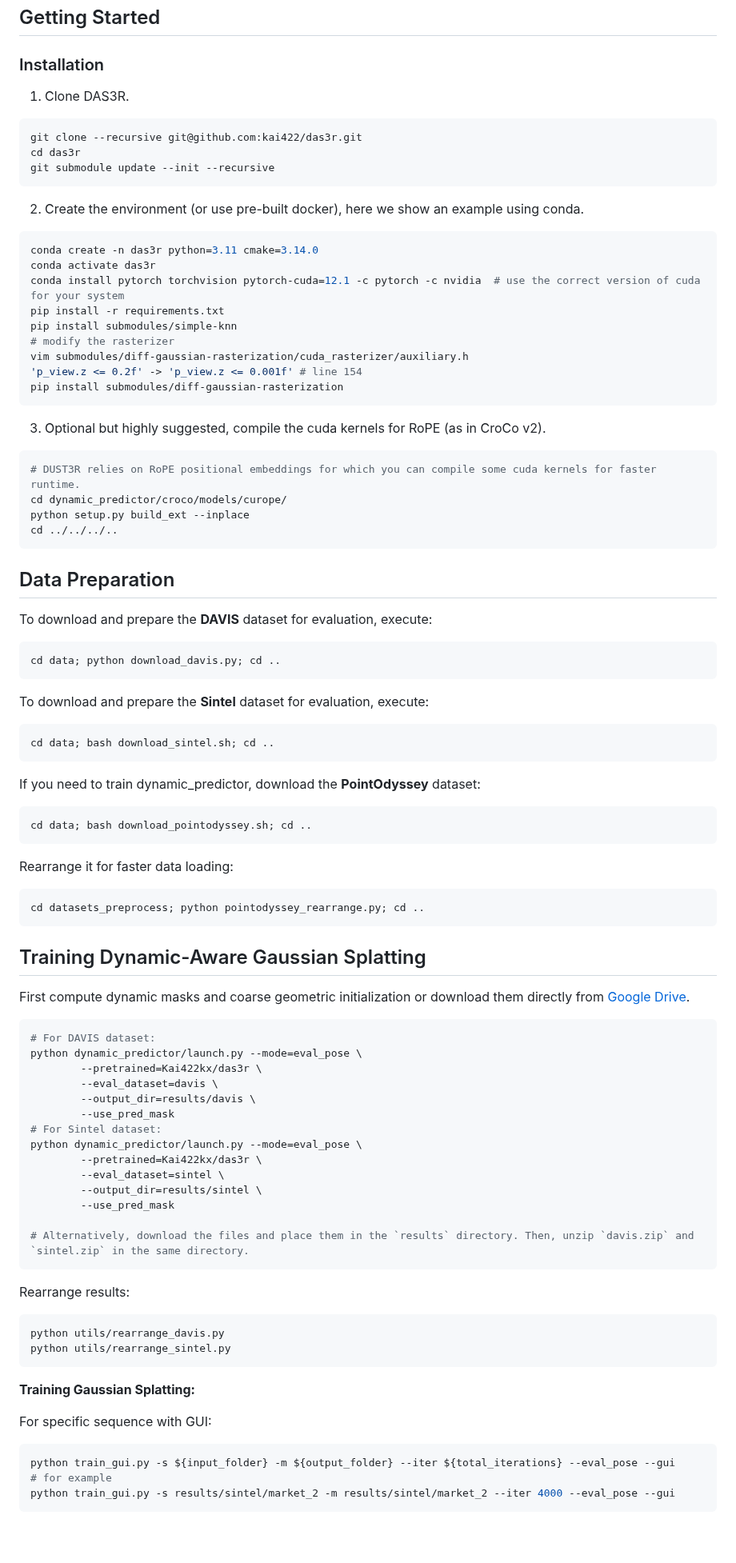
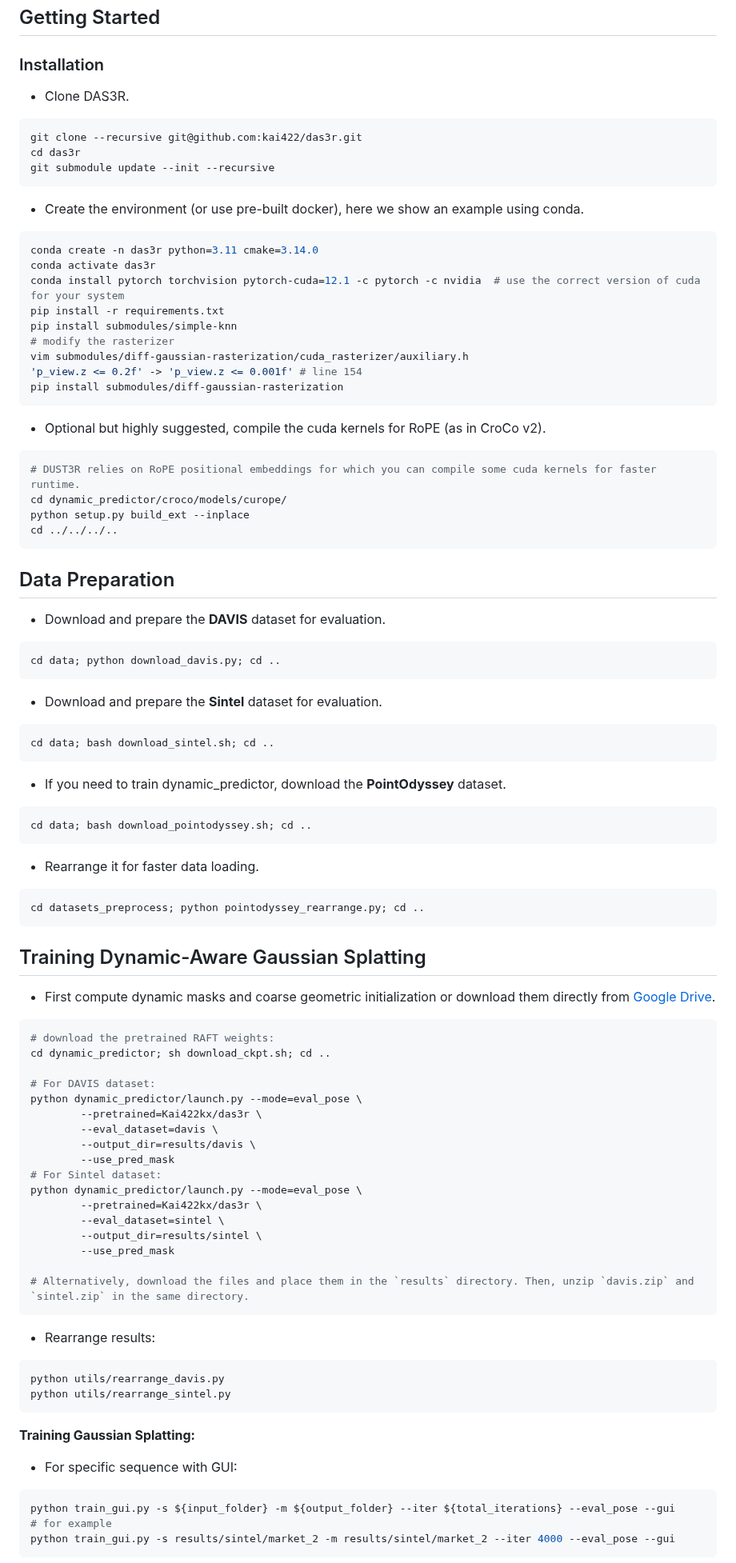
Before and after one commit to kai422/DAS3R, a Markdown page: README.md, the part around one of its changes. Shown at 80% size. Drawn GitHub-style; blank space fills up the shorter version.

````diff
--- a/README.md
+++ b/README.md
@@ -19,14 +19,14 @@ arXiv, 2024. [**[Project Page]**](https://kai422.github.io/DAS3R/) [**[ArXiv]**]
 
 
 ### Installation
-1. Clone DAS3R.
+- Clone DAS3R.
 ```bash
 git clone --recursive git@github.com:kai422/das3r.git
 cd das3r
 git submodule update --init --recursive
 ```
 
-2. Create the environment (or use pre-built docker), here we show an example using conda.
+- Create the environment (or use pre-built docker), here we show an example using conda.
 ```bash
 conda create -n das3r python=3.11 cmake=3.14.0
 conda activate das3r
@@ -39,7 +39,7 @@ vim submodules/diff-gaussian-rasterization/cuda_rasterizer/auxiliary.h
 pip install submodules/diff-gaussian-rasterization
 ```
 
-3. Optional but highly suggested, compile the cuda kernels for RoPE (as in CroCo v2).
+- Optional but highly suggested, compile the cuda kernels for RoPE (as in CroCo v2).
 ```bash
 # DUST3R relies on RoPE positional embeddings for which you can compile some cuda kernels for faster runtime.
 cd dynamic_predictor/croco/models/curope/
@@ -50,27 +50,30 @@ cd ../../../..
 
 ## Data Preparation
 
-To download and prepare the **DAVIS** dataset for evaluation, execute:
+- Download and prepare the **DAVIS** dataset for evaluation.
 ```bash
 cd data; python download_davis.py; cd ..
 ```
-To download and prepare the **Sintel** dataset for evaluation, execute:
+- Download and prepare the **Sintel** dataset for evaluation.
 ```bash
 cd data; bash download_sintel.sh; cd ..
 ```
-If you need to train dynamic_predictor, download the **PointOdyssey** dataset:
+- If you need to train dynamic_predictor, download the **PointOdyssey** dataset.
 ```bash
 cd data; bash download_pointodyssey.sh; cd ..
 ```
-Rearrange it for faster data loading:
+- Rearrange it for faster data loading.
 ```bash
 cd datasets_preprocess; python pointodyssey_rearrange.py; cd ..
 ```
 
 ## Training Dynamic-Aware Gaussian Splatting
 
-First compute dynamic masks and coarse geometric initialization or download them directly from  [Google Drive](https://drive.google.com/drive/folders/1uSI3raipU3aacSq5enAZd8EozSTn_kS9?usp=drive_link).
+- First compute dynamic masks and coarse geometric initialization or download them directly from  [Google Drive](https://drive.google.com/drive/folders/1uSI3raipU3aacSq5enAZd8EozSTn_kS9?usp=drive_link).
 ```bash
+# download the pretrained RAFT weights:
+cd dynamic_predictor; sh download_ckpt.sh; cd ..
+
 # For DAVIS dataset:
 python dynamic_predictor/launch.py --mode=eval_pose \
         --pretrained=Kai422kx/das3r \
@@ -86,7 +89,7 @@ python dynamic_predictor/launch.py --mode=eval_pose \
 
 # Alternatively, download the files and place them in the `results` directory. Then, unzip `davis.zip` and `sintel.zip` in the same directory.
 ```
-Rearrange results:
+- Rearrange results:
 
 ```bash
 python utils/rearrange_davis.py
@@ -94,7 +97,7 @@ python utils/rearrange_sintel.py
 ```
 **Training Gaussian Splatting:**
 
-For specific sequence with GUI:
+- For specific sequence with GUI:
 ```bash
 python train_gui.py -s ${input_folder} -m ${output_folder} --iter ${total_iterations} --eval_pose --gui
 # for example
````
Also changed, not shown: other parts of README.md (+3 -9 lines).
